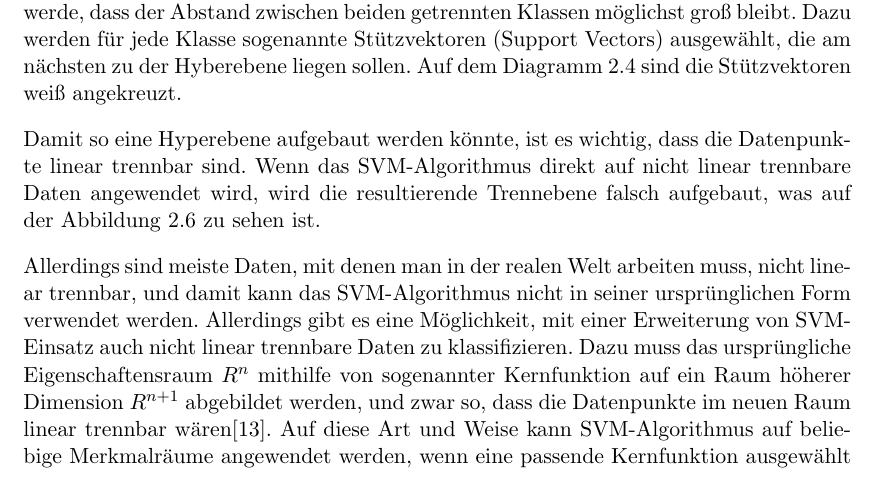
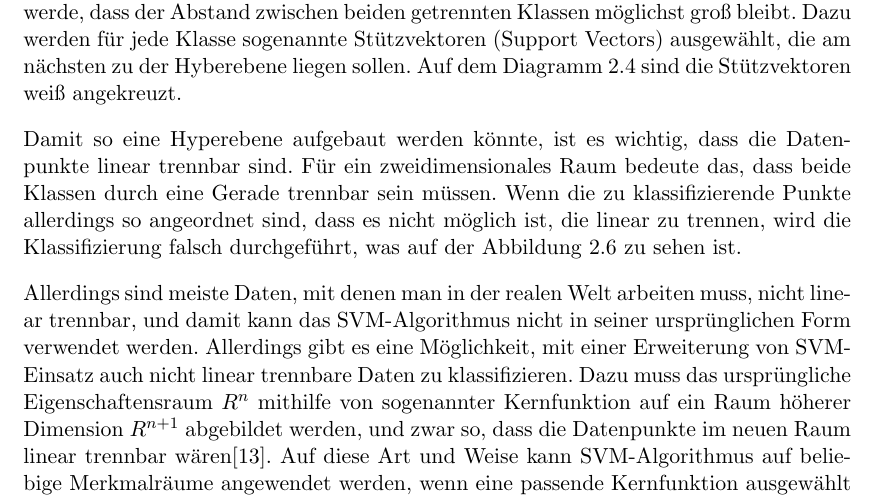
Before and after one commit to tastatur/masterarbeit, a LaTeX thesis (ausarbeitung/Abschlussarbeit/Abschlussarbeit.tex, which reads ausarbeitung/Abschlussarbeit/01-Grundlagen.tex): part of page 21 of 94, cut so that both start at the same text. Compiled offline with LuaLaTeX; an older LaTeX class or package is replaced by its successor.

Commit message:
F. SVM, Linear

```diff
--- a/ausarbeitung/Abschlussarbeit/01-Grundlagen.tex
+++ b/ausarbeitung/Abschlussarbeit/01-Grundlagen.tex
@@ -198,9 +198,7 @@ Jedes Punkt auf diesem Diagramm entspricht einem Objekt, das klassifiziert werde
 
 Das Algorithmus muss eine Trennebene (auf dem Beispieldiagramm ist das die schwarze Gerade im Mitte des Bildes) finden, die die Punkte auf dem Diagramm in zwei Klassen (rote und weiße Hälfte des Diagramms) teilt. Dabei soll diese Trennebene so ausgewählt werde, dass der Abstand zwischen beiden getrennten Klassen möglichst groß bleibt. Dazu werden für jede Klasse sogenannte Stützvektoren (Support Vectors) ausgewählt, die am nächsten zu der Hyberebene liegen sollen. Auf dem Diagramm \ref{fig:SVM-INTRO} sind die Stützvektoren weiß angekreuzt.
 
-Damit so eine Hyperebene aufgebaut werden könnte, ist es wichtig, dass die Datenpunkte linear trennbar sind. Wenn das SVM-Algorithmus direkt auf nicht linear trennbare Daten angewendet wird, wird die resultierende Trennebene falsch aufgebaut, was auf der Abbildung \ref{fig:SVM-NONLINEAR-ISSUE} zu sehen ist.
-
-Allerdings sind meiste Daten, mit denen man in der realen Welt arbeiten muss, nicht linear trennbar, und damit kann das SVM-Algorithmus nicht in seiner ursprünglichen Form verwendet werden. Allerdings gibt es eine Möglichkeit, mit einer Erweiterung von SVM-Einsatz auch nicht linear trennbare Daten zu klassifizieren. Dazu muss das ursprüngliche Eigenschaftensraum $R^n$ mithilfe von sogenannter Kernfunktion auf ein Raum höherer Dimension $R^{n+1}$ abgebildet werden, und zwar so, dass die Datenpunkte im neuen Raum linear trennbar wären\cite{Hearst:98}. Auf diese Art und Weise kann SVM-Algorithmus auf beliebige Merkmalräume angewendet werden, wenn eine passende Kernfunktion ausgewählt wurde\cite{hsu2003practical}.
+Damit so eine Hyperebene aufgebaut werden könnte, ist es wichtig, dass die Datenpunkte linear trennbar sind. Für ein zweidimensionales Raum bedeute das, dass beide Klassen durch eine Gerade trennbar sein müssen. Wenn die zu klassifizierende Punkte allerdings so angeordnet sind, dass es nicht möglich ist, die linear zu trennen, wird die Klassifizierung falsch durchgeführt, was auf der Abbildung \ref{fig:SVM-NONLINEAR-ISSUE} zu sehen ist.
 
 \begin{figure}
 \centering
@@ -208,6 +206,8 @@ Allerdings sind meiste Daten, mit denen man in der realen Welt arbeiten muss, ni
 \caption{''SVM Algorithmus angewandt auf nicht linear trennbare Daten''}
 \label{fig:SVM-NONLINEAR-ISSUE}
 \end{figure}
+
+Allerdings sind meiste Daten, mit denen man in der realen Welt arbeiten muss, nicht linear trennbar, und damit kann das SVM-Algorithmus nicht in seiner ursprünglichen Form verwendet werden. Allerdings gibt es eine Möglichkeit, mit einer Erweiterung von SVM-Einsatz auch nicht linear trennbare Daten zu klassifizieren. Dazu muss das ursprüngliche Eigenschaftensraum $R^n$ mithilfe von sogenannter Kernfunktion auf ein Raum höherer Dimension $R^{n+1}$ abgebildet werden, und zwar so, dass die Datenpunkte im neuen Raum linear trennbar wären\cite{Hearst:98}. Auf diese Art und Weise kann SVM-Algorithmus auf beliebige Merkmalräume angewendet werden, wenn eine passende Kernfunktion ausgewählt wurde\cite{hsu2003practical}.
 
 \begin{figure}
 \centering
```
